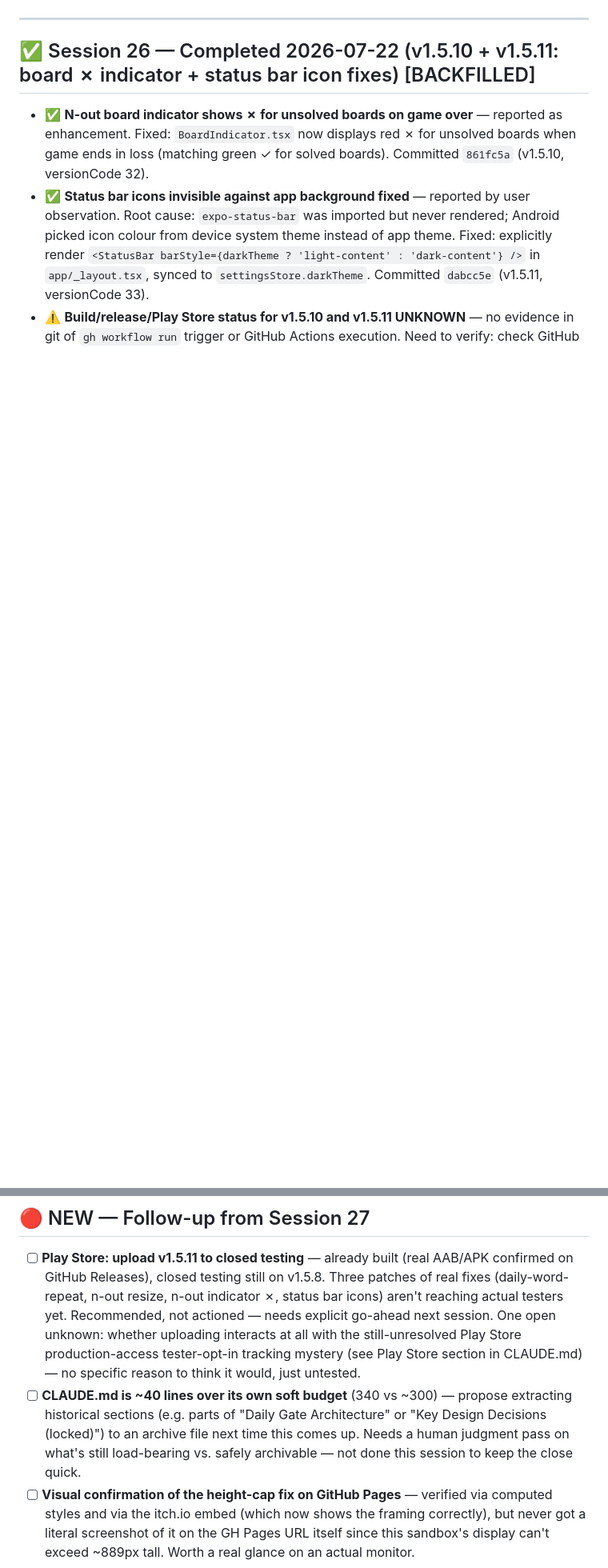
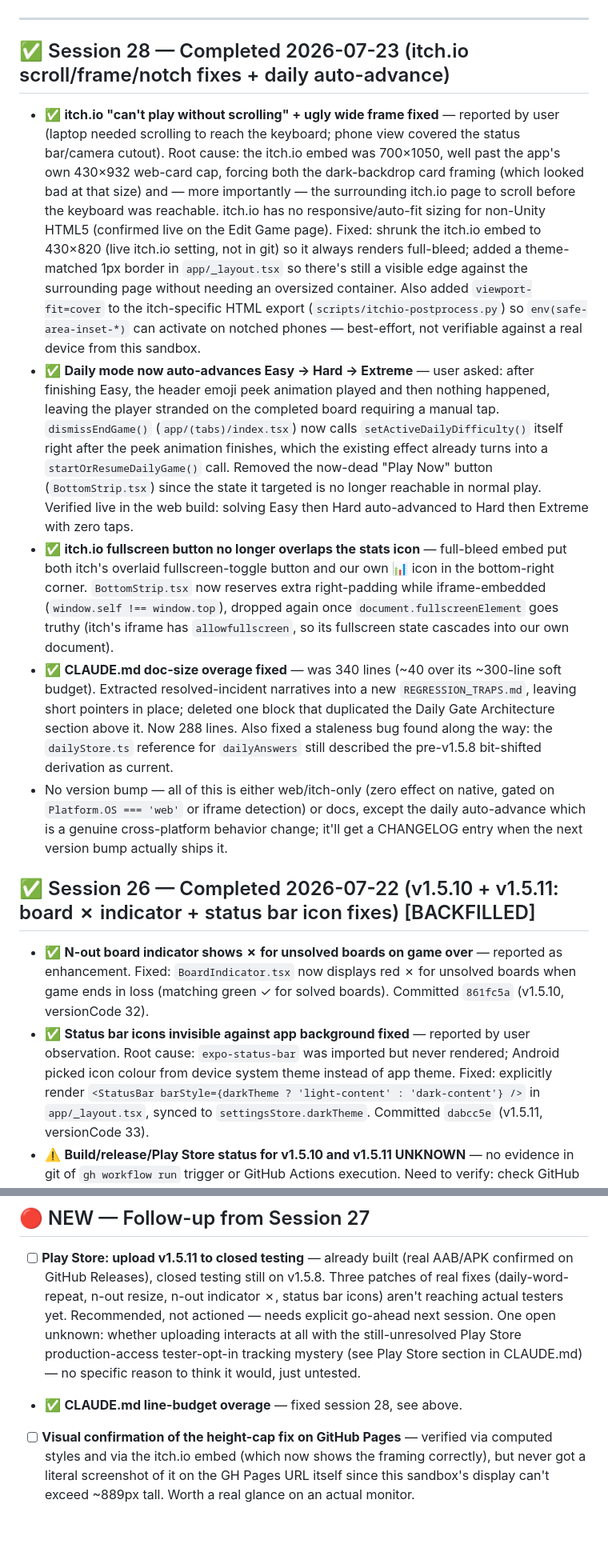
Before and after one commit to dilippanicker/wordout, a Markdown page: TODO.md, 2 parts joined by grey strips. Shown at 80% size. Drawn GitHub-style; blank space fills up the shorter version.

Commit message:
docs: sync TODO.md for session 28 (itch fixes + daily auto-advance)
Co-Authored-By: Claude Sonnet 5 <noreply@anthropic.com>

```diff
--- a/TODO.md
+++ b/TODO.md
@@ -3,6 +3,14 @@
 **Current version: v1.5.11 (versionCode 33)**
 
 ---
+
+## ✅ Session 28 — Completed 2026-07-23 (itch.io scroll/frame/notch fixes + daily auto-advance)
+
+- ✅ **itch.io "can't play without scrolling" + ugly wide frame fixed** — reported by user (laptop needed scrolling to reach the keyboard; phone view covered the status bar/camera cutout). Root cause: the itch.io embed was 700×1050, well past the app's own 430×932 web-card cap, forcing both the dark-backdrop card framing (which looked bad at that size) and — more importantly — the surrounding itch.io page to scroll before the keyboard was reachable. itch.io has no responsive/auto-fit sizing for non-Unity HTML5 (confirmed live on the Edit Game page). Fixed: shrunk the itch.io embed to 430×820 (live itch.io setting, not in git) so it always renders full-bleed; added a theme-matched 1px border in `app/_layout.tsx` so there's still a visible edge against the surrounding page without needing an oversized container. Also added `viewport-fit=cover` to the itch-specific HTML export (`scripts/itchio-postprocess.py`) so `env(safe-area-inset-*)` can activate on notched phones — best-effort, not verifiable against a real device from this sandbox.
+- ✅ **Daily mode now auto-advances Easy → Hard → Extreme** — user asked: after finishing Easy, the header emoji peek animation played and then nothing happened, leaving the player stranded on the completed board requiring a manual tap. `dismissEndGame()` (`app/(tabs)/index.tsx`) now calls `setActiveDailyDifficulty()` itself right after the peek animation finishes, which the existing effect already turns into a `startOrResumeDailyGame()` call. Removed the now-dead "Play Now" button (`BottomStrip.tsx`) since the state it targeted is no longer reachable in normal play. Verified live in the web build: solving Easy then Hard auto-advanced to Hard then Extreme with zero taps.
+- ✅ **itch.io fullscreen button no longer overlaps the stats icon** — full-bleed embed put both itch's overlaid fullscreen-toggle button and our own 📊 icon in the bottom-right corner. `BottomStrip.tsx` now reserves extra right-padding while iframe-embedded (`window.self !== window.top`), dropped again once `document.fullscreenElement` goes truthy (itch's iframe has `allowfullscreen`, so its fullscreen state cascades into our own document).
+- ✅ **CLAUDE.md doc-size overage fixed** — was 340 lines (~40 over its ~300-line soft budget). Extracted resolved-incident narratives into a new `REGRESSION_TRAPS.md`, leaving short pointers in place; deleted one block that duplicated the Daily Gate Architecture section above it. Now 288 lines. Also fixed a staleness bug found along the way: the `dailyStore.ts` reference for `dailyAnswers` still described the pre-v1.5.8 bit-shifted derivation as current.
+- No version bump — all of this is either web/itch-only (zero effect on native, gated on `Platform.OS === 'web'` or iframe detection) or docs, except the daily auto-advance which is a genuine cross-platform behavior change; it'll get a CHANGELOG entry when the next version bump actually ships it.
 
 ## ✅ Session 26 — Completed 2026-07-22 (v1.5.10 + v1.5.11: board ✗ indicator + status bar icon fixes) [BACKFILLED]
 
@@ -24,7 +32,7 @@
 ## 🔴 NEW — Follow-up from Session 27
 
 - [ ] **Play Store: upload v1.5.11 to closed testing** — already built (real AAB/APK confirmed on GitHub Releases), closed testing still on v1.5.8. Three patches of real fixes (daily-word-repeat, n-out resize, n-out indicator ✗, status bar icons) aren't reaching actual testers yet. Recommended, not actioned — needs explicit go-ahead next session. One open unknown: whether uploading interacts at all with the still-unresolved Play Store production-access tester-opt-in tracking mystery (see Play Store section in CLAUDE.md) — no specific reason to think it would, just untested.
-- [ ] **CLAUDE.md is ~40 lines over its own soft budget** (340 vs ~300) — propose extracting historical sections (e.g. parts of "Daily Gate Architecture" or "Key Design Decisions (locked)") to an archive file next time this comes up. Needs a human judgment pass on what's still load-bearing vs. safely archivable — not done this session to keep the close quick.
+- ✅ **CLAUDE.md line-budget overage** — fixed session 28, see above.
 - [ ] **Visual confirmation of the height-cap fix on GitHub Pages** — verified via computed styles and via the itch.io embed (which now shows the framing correctly), but never got a literal screenshot of it on the GH Pages URL itself since this sandbox's display can't exceed ~889px tall. Worth a real glance on an actual monitor.
 
 ## 🔴 NEW — Follow-up from Session 26 (Backfill)
```
Also changed, not shown: other parts of TODO.md (+1 -1 lines).
